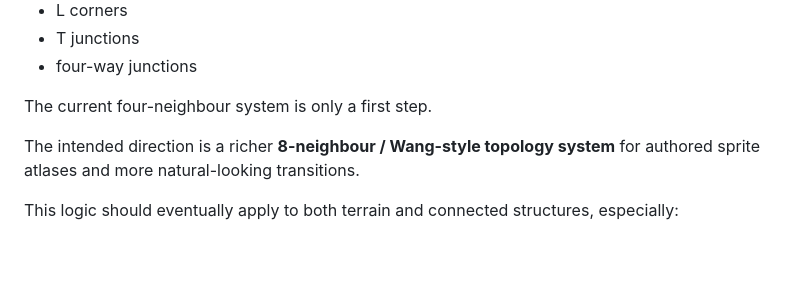
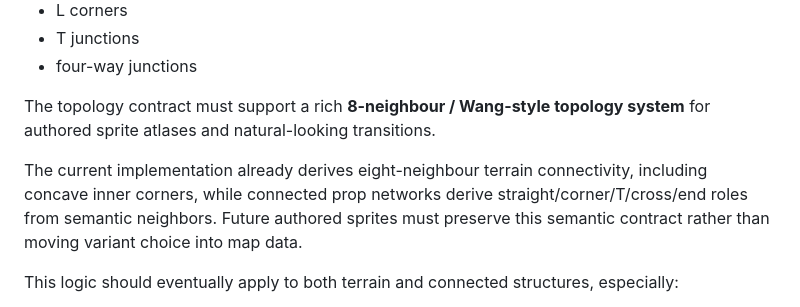
Before and after one commit to sgallouet/Retro2DMap, a Markdown page: REQUIREMENTS.md, the part around the change. Drawn GitHub-style; blank space fills up the shorter version.

Commit message:
docs: keep topology requirements aligned with implementation

```diff
--- a/REQUIREMENTS.md
+++ b/REQUIREMENTS.md
@@ -156,9 +156,9 @@ The topology system must be capable of representing:
 - T junctions
 - four-way junctions
 
-The current four-neighbour system is only a first step.
+The topology contract must support a rich **8-neighbour / Wang-style topology system** for authored sprite atlases and natural-looking transitions.
 
-The intended direction is a richer **8-neighbour / Wang-style topology system** for authored sprite atlases and more natural-looking transitions.
+The current implementation already derives eight-neighbour terrain connectivity, including concave inner corners, while connected prop networks derive straight/corner/T/cross/end roles from semantic neighbors. Future authored sprites must preserve this semantic contract rather than moving variant choice into map data.
 
 This logic should eventually apply to both terrain and connected structures, especially:
 
```
